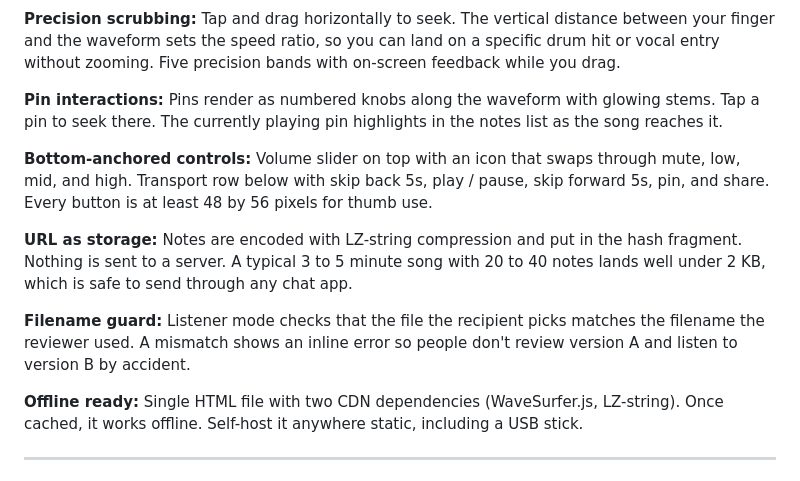
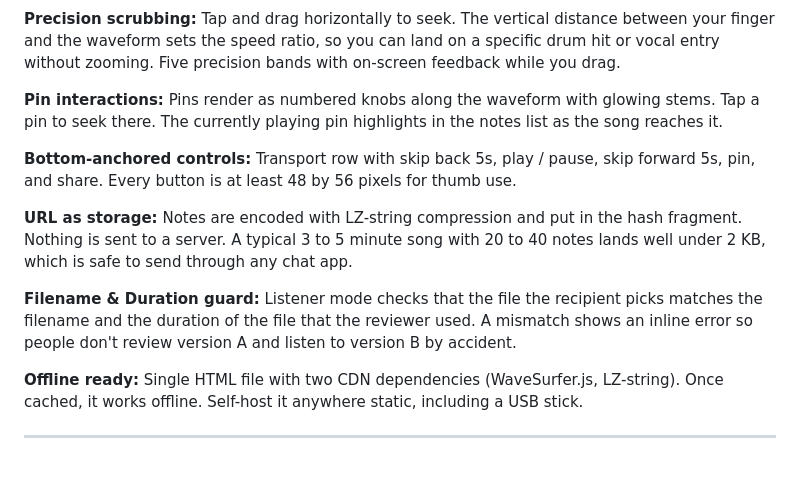
Before and after one commit to RAZKOM/Tape, a Markdown page: README.md, the part around the change. GitHub-like rendering.

```diff
--- a/README.md
+++ b/README.md
@@ -45,11 +45,11 @@ Timestamped music reviews shared via URL. The audio stays on your device. Only y
 
 **Pin interactions:** Pins render as numbered knobs along the waveform with glowing stems. Tap a pin to seek there. The currently playing pin highlights in the notes list as the song reaches it.
 
-**Bottom-anchored controls:** Volume slider on top with an icon that swaps through mute, low, mid, and high. Transport row below with skip back 5s, play / pause, skip forward 5s, pin, and share. Every button is at least 48 by 56 pixels for thumb use.
+**Bottom-anchored controls:** Transport row with skip back 5s, play / pause, skip forward 5s, pin, and share. Every button is at least 48 by 56 pixels for thumb use.
 
 **URL as storage:** Notes are encoded with LZ-string compression and put in the hash fragment. Nothing is sent to a server. A typical 3 to 5 minute song with 20 to 40 notes lands well under 2 KB, which is safe to send through any chat app.
 
-**Filename guard:** Listener mode checks that the file the recipient picks matches the filename the reviewer used. A mismatch shows an inline error so people don't review version A and listen to version B by accident.
+**Filename & Duration guard:** Listener mode checks that the file the recipient picks matches the filename and the duration of the file that the reviewer used. A mismatch shows an inline error so people don't review version A and listen to version B by accident.
 
 **Offline ready:** Single HTML file with two CDN dependencies (WaveSurfer.js, LZ-string). Once cached, it works offline. Self-host it anywhere static, including a USB stick.
 
```
